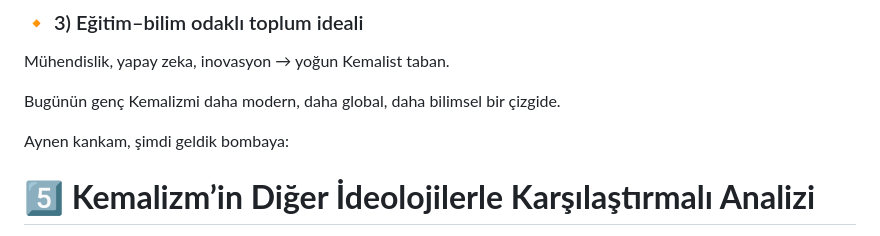
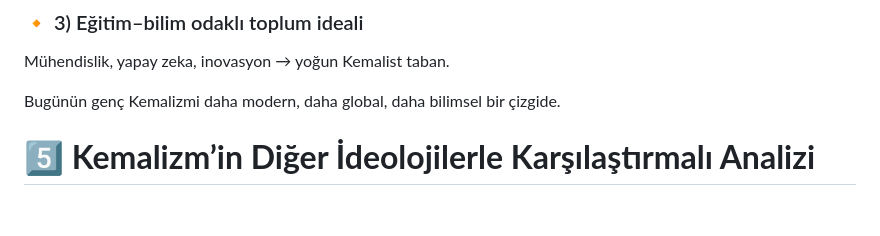
Before and after one commit to bahattinyunus/turkish_ideology_map, a Markdown page: kemalizm.md, the part around the change. Rendered like a GitHub page; blank space fills up the shorter version.

```diff
--- a/kemalizm.md
+++ b/kemalizm.md
@@ -466,7 +466,7 @@ Mühendislik, yapay zeka, inovasyon → yoğun Kemalist taban.
 
 Bugünün genç Kemalizmi daha modern, daha global, daha bilimsel bir çizgide.
 
-Aynen kankam, şimdi geldik bombaya:
+
 
 # **5️⃣ Kemalizm’in Diğer İdeolojilerle Karşılaştırmalı Analizi**
 Bu bölüm repo için aşırı değerli çünkü okuyan kişi “Türkiye’de ideolojiler neden birbirine çarpıyor?” sorusunun cevabını buradan alacak.
```
